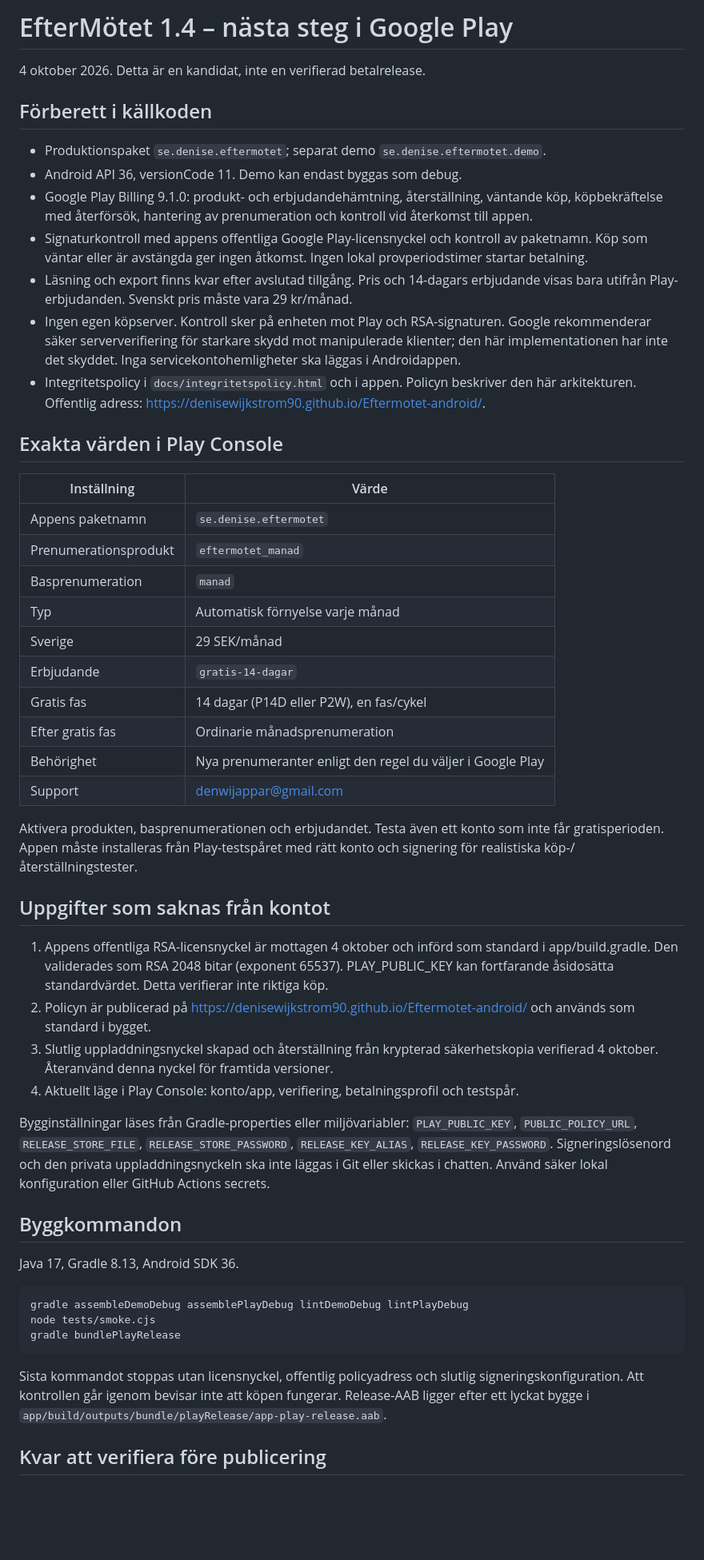
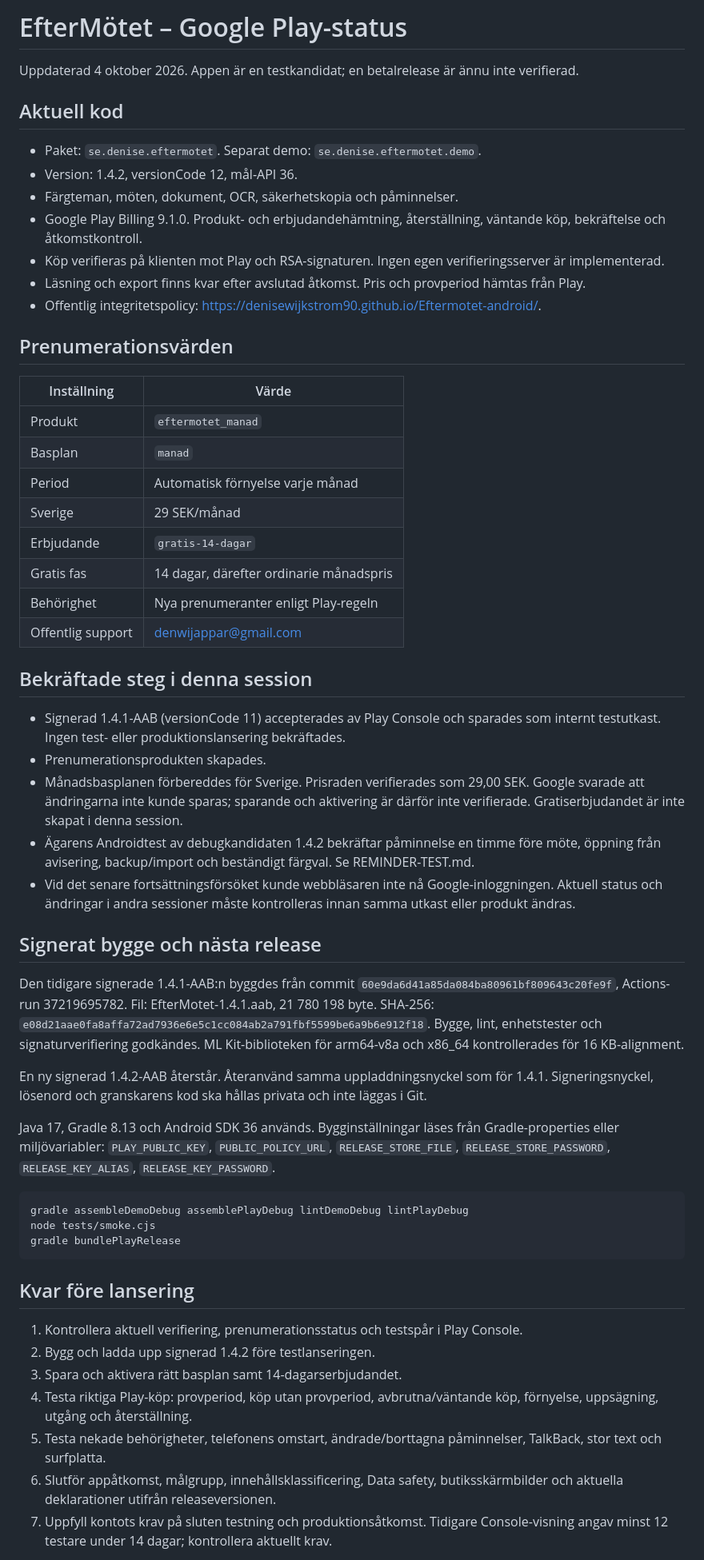
Before and after one commit to denisewijkstrom90/Eftermotet-android, a Markdown page: docs/PLAY-RELEASE.md, the part around one of its changes. Shown at 80% size. GitHub-like rendering; blank space fills up the shorter version.

Commit message:
docs: publish release status without private account details

````diff
--- a/docs/PLAY-RELEASE.md
+++ b/docs/PLAY-RELEASE.md
@@ -1,48 +1,49 @@
-# EfterMötet 1.4 – nästa steg i Google Play
+# EfterMötet – Google Play-status
 
-4 oktober 2026. Detta är en kandidat, inte en verifierad betalrelease.
+Uppdaterad 4 oktober 2026. Appen är en testkandidat; en betalrelease är ännu inte verifierad.
 
-## Förberett i källkoden
+## Aktuell kod
 
-- Produktionspaket `se.denise.eftermotet`; separat demo `se.denise.eftermotet.demo`.
-- Android API 36, versionCode 11. Demo kan endast byggas som debug.
-- Google Play Billing 9.1.0: produkt- och erbjudandehämtning, återställning, väntande köp, köpbekräftelse med återförsök, hantering av prenumeration och kontroll vid återkomst till appen.
-- Signaturkontroll med appens offentliga Google Play-licensnyckel och kontroll av paketnamn. Köp som väntar eller är avstängda ger ingen åtkomst. Ingen lokal provperiodstimer startar betalning.
-- Läsning och export finns kvar efter avslutad tillgång. Pris och 14-dagars erbjudande visas bara utifrån Play-erbjudanden. Svenskt pris måste vara 29 kr/månad.
-- Ingen egen köpserver. Kontroll sker på enheten mot Play och RSA-signaturen. Google rekommenderar säker serververifiering för starkare skydd mot manipulerade klienter; den här implementationen har inte det skyddet. Inga servicekontohemligheter ska läggas i Androidappen.
-- Integritetspolicy i `docs/integritetspolicy.html` och i appen. Policyn beskriver den här arkitekturen. Offentlig adress: https://denisewijkstrom90.github.io/Eftermotet-android/.
+- Paket: `se.denise.eftermotet`. Separat demo: `se.denise.eftermotet.demo`.
+- Version: 1.4.2, versionCode 12, mål-API 36.
+- Färgteman, möten, dokument, OCR, säkerhetskopia och påminnelser.
+- Google Play Billing 9.1.0. Produkt- och erbjudandehämtning, återställning, väntande köp, bekräftelse och åtkomstkontroll.
+- Köp verifieras på klienten mot Play och RSA-signaturen. Ingen egen verifieringsserver är implementerad.
+- Läsning och export finns kvar efter avslutad åtkomst. Pris och provperiod hämtas från Play.
+- Offentlig integritetspolicy: https://denisewijkstrom90.github.io/Eftermotet-android/.
 
-## Exakta värden i Play Console
+## Prenumerationsvärden
 
 | Inställning | Värde |
 | --- | --- |
-| Appens paketnamn | `se.denise.eftermotet` |
-| Prenumerationsprodukt | `eftermotet_manad` |
-| Basprenumeration | `manad` |
-| Typ | Automatisk förnyelse varje månad |
+| Produkt | `eftermotet_manad` |
+| Basplan | `manad` |
+| Period | Automatisk förnyelse varje månad |
 | Sverige | 29 SEK/månad |
 | Erbjudande | `gratis-14-dagar` |
-| Gratis fas | 14 dagar (P14D eller P2W), en fas/cykel |
-| Efter gratis fas | Ordinarie månadsprenumeration |
-| Behörighet | Nya prenumeranter enligt den regel du väljer i Google Play |
-| Support | denwijappar@gmail.com |
+| Gratis fas | 14 dagar, därefter ordinarie månadspris |
+| Behörighet | Nya prenumeranter enligt Play-regeln |
+| Offentlig support | denwijappar@gmail.com |
 
-Aktivera produkten, basprenumerationen och erbjudandet. Testa även ett konto som inte får gratisperioden. Appen måste installeras från Play-testspåret med rätt konto och signering för realistiska köp-/återställningstester.
+## Bekräftade steg i denna session
 
-## Uppgifter som saknas från kontot
+- Signerad 1.4.1-AAB (versionCode 11) accepterades av Play Console och sparades som internt testutkast. Ingen test- eller produktionslansering bekräftades.
+- Prenumerationsprodukten skapades.
+- Månadsbasplanen förbereddes för Sverige. Prisraden verifierades som 29,00 SEK. Google svarade att ändringarna inte kunde sparas; sparande och aktivering är därför inte verifierade. Gratiserbjudandet är inte skapat i denna session.
+- Ägarens Androidtest av debugkandidaten 1.4.2 bekräftar påminnelse en timme före möte, öppning från avisering, backup/import och beständigt färgval. Se REMINDER-TEST.md.
+- Vid det senare fortsättningsförsöket kunde webbläsaren inte nå Google-inloggningen. Aktuell status och ändringar i andra sessioner måste kontrolleras innan samma utkast eller produkt ändras.
 
-1. Appens offentliga RSA-licensnyckel är mottagen 4 oktober och införd som standard i app/build.gradle. Den validerades som RSA 2048 bitar (exponent 65537). PLAY_PUBLIC_KEY kan fortfarande åsidosätta standardvärdet. Detta verifierar inte riktiga köp.
-2. Policyn är publicerad på https://denisewijkstrom90.github.io/Eftermotet-android/ och används som standard i bygget.
-3. Slutlig uppladdningsnyckel skapad och återställning från krypterad säkerhetskopia verifierad 4 oktober. Återanvänd denna nyckel för framtida versioner.
-4. Aktuellt läge i Play Console: konto/app, verifiering, betalningsprofil och testspår.
+## Signerat bygge och nästa release
 
-Bygginställningar läses från Gradle-properties eller miljövariabler:
+Den tidigare signerade 1.4.1-AAB:n byggdes från commit `60e9da6d41a85da084ba80961bf809643c20fe9f`, Actions-run 37219695782.
+Fil: EfterMotet-1.4.1.aab, 21 780 198 byte.
+SHA-256: `e08d21aae0fa8affa72ad7936e6e5c1cc084ab2a791fbf5599be6a9b6e912f18`.
+Bygge, lint, enhetstester och signaturverifiering godkändes. ML Kit-biblioteken för arm64-v8a och x86_64 kontrollerades för 16 KB-alignment.
+
+En ny signerad 1.4.2-AAB återstår. Återanvänd samma uppladdningsnyckel som för 1.4.1. Signeringsnyckel, lösenord och granskarens kod ska hållas privata och inte läggas i Git.
+
+Java 17, Gradle 8.13 och Android SDK 36 används. Bygginställningar läses från Gradle-properties eller miljövariabler:
 `PLAY_PUBLIC_KEY`, `PUBLIC_POLICY_URL`, `RELEASE_STORE_FILE`, `RELEASE_STORE_PASSWORD`, `RELEASE_KEY_ALIAS`, `RELEASE_KEY_PASSWORD`.
-Signeringslösenord och den privata uppladdningsnyckeln ska inte läggas i Git eller skickas i chatten. Använd säker lokal konfiguration eller GitHub Actions secrets.
-
-## Byggkommandon
-
-Java 17, Gradle 8.13, Android SDK 36.
 
 ```sh
 gradle assembleDemoDebug assemblePlayDebug lintDemoDebug lintPlayDebug
@@ -50,7 +51,13 @@ node tests/smoke.cjs
 gradle bundlePlayRelease
 ```
 
-Sista kommandot stoppas utan licensnyckel, offentlig policyadress och slutlig signeringskonfiguration. Att kontrollen går igenom bevisar inte att köpen fungerar. Release-AAB ligger efter ett lyckat bygge i `app/build/outputs/bundle/playRelease/app-play-release.aab`.
+## Kvar före lansering
 
-## Kvar att verifiera före publicering
+1. Kontrollera aktuell verifiering, prenumerationsstatus och testspår i Play Console.
+2. Bygg och ladda upp signerad 1.4.2 före testlanseringen.
+3. Spara och aktivera rätt basplan samt 14-dagarserbjudandet.
+4. Testa riktiga Play-köp: provperiod, köp utan provperiod, avbrutna/väntande köp, förnyelse, uppsägning, utgång och återställning.
+5. Testa nekade behörigheter, telefonens omstart, ändrade/borttagna påminnelser, TalkBack, stor text och surfplatta.
+6. Slutför appåtkomst, målgrupp, innehållsklassificering, Data safety, butiksskärmbilder och aktuella deklarationer utifrån releaseversionen.
+7. Uppfyll kontots krav på sluten testning och produktionsåtkomst. Tidigare Console-visning angav minst 12 testare under 14 dagar; kontrollera aktuellt krav.
 
````
Also changed, not shown: other parts of docs/PLAY-RELEASE.md (+1 -35 lines).
